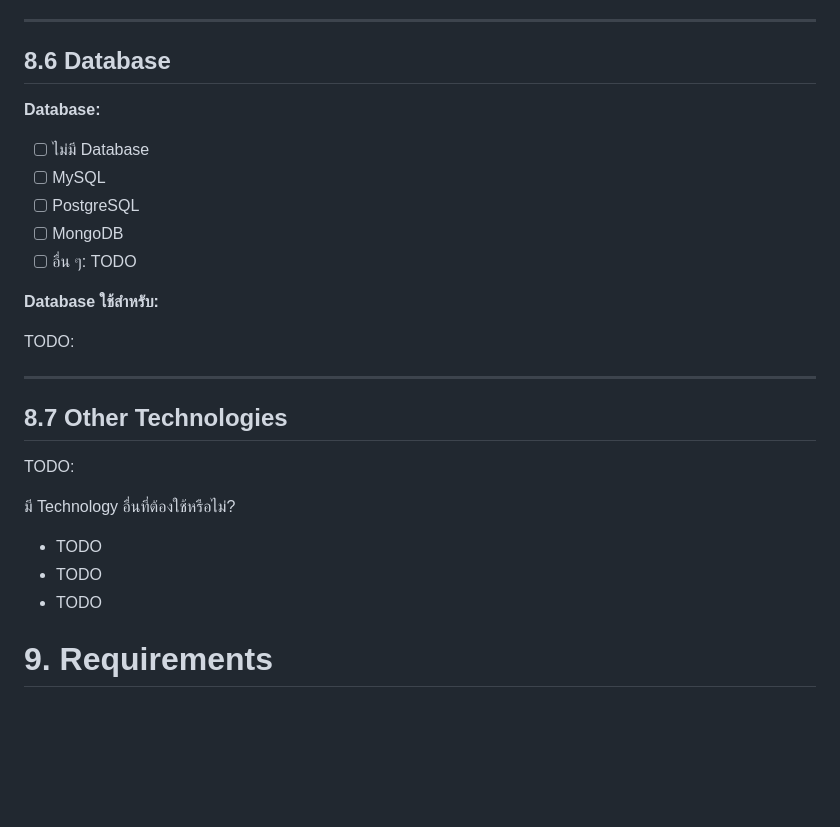
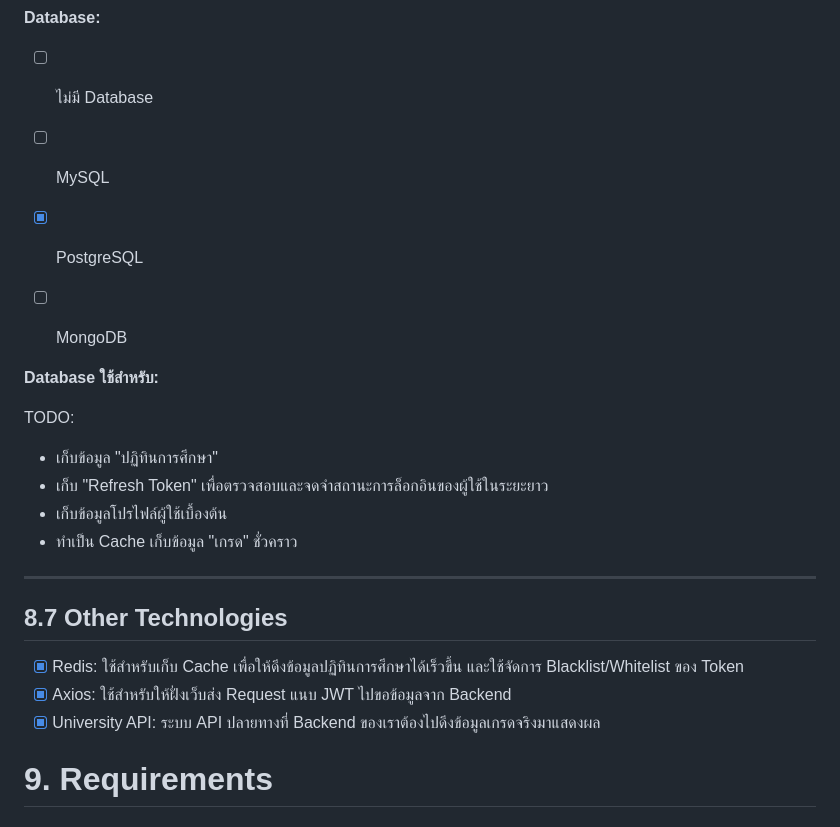
Before and after one commit to Narongrak/CTA, a Markdown page: docs/BRIEF.md, the part around one of its changes. Drawn GitHub-style; blank space fills up the shorter version.

```diff
--- a/docs/BRIEF.md
+++ b/docs/BRIEF.md
@@ -239,25 +234,25 @@ TODO:
 
 * [ ] ไม่มี Database
 * [ ] MySQL
-* [ ] PostgreSQL
+* [x] PostgreSQL
 * [ ] MongoDB
-* [ ] อื่น ๆ: TODO
+
 
 **Database ใช้สำหรับ:**
 
 TODO:
+- เก็บข้อมูล "ปฏิทินการศึกษา"
+- เก็บ "Refresh Token" เพื่อตรวจสอบและจดจำสถานะการล็อกอินของผู้ใช้ในระยะยาว
+- เก็บข้อมูลโปรไฟล์ผู้ใช้เบื้องต้น
+- ทำเป็น Cache เก็บข้อมูล "เกรด" ชั่วคราว
 
 ---
 
 ## 8.7 Other Technologies
 
-TODO:
-
-มี Technology อื่นที่ต้องใช้หรือไม่?
-
-* TODO
-* TODO
-* TODO
+* [x] Redis: ใช้สำหรับเก็บ Cache เพื่อให้ดึงข้อมูลปฏิทินการศึกษาได้เร็วขึ้น และใช้จัดการ Blacklist/Whitelist ของ Token
+* [x] Axios: ใช้สำหรับให้ฝั่งเว็บส่ง Request แนบ JWT ไปขอข้อมูลจาก Backend
+* [x] University API: ระบบ API ปลายทางที่ Backend ของเราต้องไปดึงข้อมูลเกรดจริงมาแสดงผล
 
 # 9. Requirements
 
```
Also changed, not shown: other parts of docs/BRIEF.md (+33 -38 lines).
